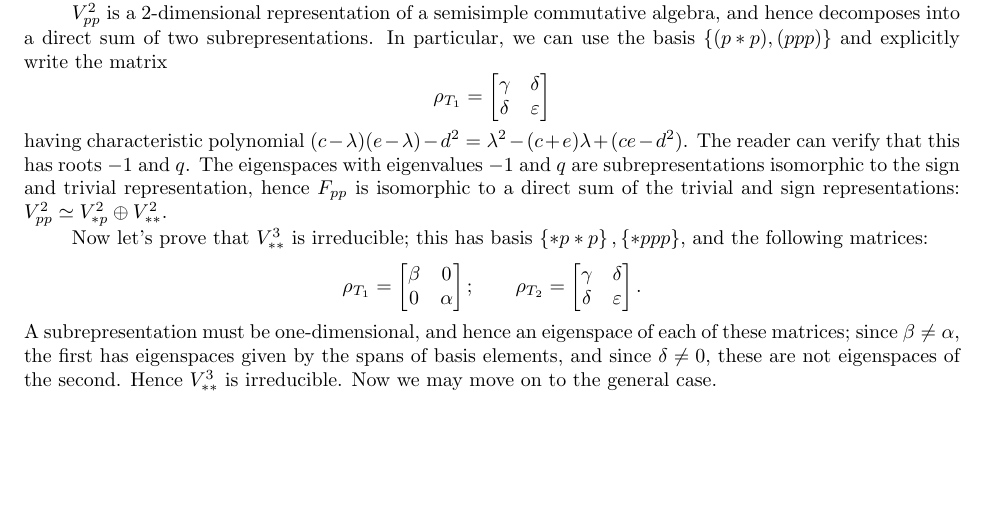
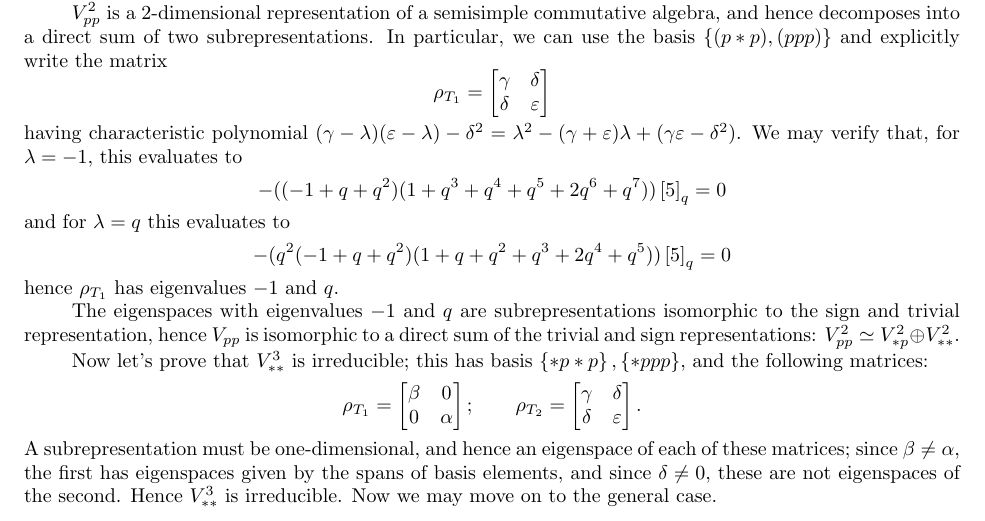
Before and after one commit to nataliesstewart/SPUR-2019, a LaTeX paper (tex/Rough-Overview.tex): part of page 6 of 11, cut so that both start at the same text, the shorter picture padded with empty space. Compiled offline with pdfLaTeX.

Commit message:
Polished the fix for e=5 fib

```diff
--- a/tex/Rough-Overview.tex
+++ b/tex/Rough-Overview.tex
@@ -418,9 +418,18 @@ In particular, we can use the basis $\cbr{(p*p),(ppp)}$ and explicitly write the
     \vard & \vare
   \end{bmatrix}
 \]
-having characteristic polynomial $(c - \lambda)(e - \lambda) - d^2 = \lambda^2 - (c + e)\lambda +(ce - d^2)$.
-The reader can verify that this has roots $-1$ and $q$.
-The eigenspaces with eigenvalues $-1$ and $q$ are subrepresentations isomorphic to the sign and trivial representation, hence $F_{pp}$ is isomorphic to a direct sum of the trivial and sign representations: $V^2_{pp} \simeq V^2_{*p} \oplus V^2_{**}$.
+having characteristic polynomial $(\varc - \lambda)(\vare - \lambda) - \vard^2 = \lambda^2 - (\varc + \vare)\lambda +(\varc\vare - \vard^2)$.
+We may verify that, for $\lambda = -1$, this evaluates to
+\[
+  -((-1 + q + q^2) (1 + q^3 + q^4 + q^5 + 2 q^6 + q^7))\brk{5}_q = 0
+\]
+and for $\lambda = q$ this evaluates to
+\[
+-(q^2 (-1 + q + q^2) (1 + q + q^2 + q^3 + 2 q^4 + q^5)) \brk{5}_q = 0
+\]
+hence $\rho_{T_1}$ has eigenvalues $-1$ and $q$.
+
+The eigenspaces with eigenvalues $-1$ and $q$ are subrepresentations isomorphic to the sign and trivial representation, hence $V_{pp}$ is isomorphic to a direct sum of the trivial and sign representations: $V^2_{pp} \simeq V^2_{*p} \oplus V^2_{**}$.
 
 Now let's prove that $V^3_{**}$ is irreducible;
 this has basis $\cbr{*p*p}, \cbr{*ppp}$, and the following matrices:
```
Also changed, not shown: tex/Rough-Overview.pdf.
